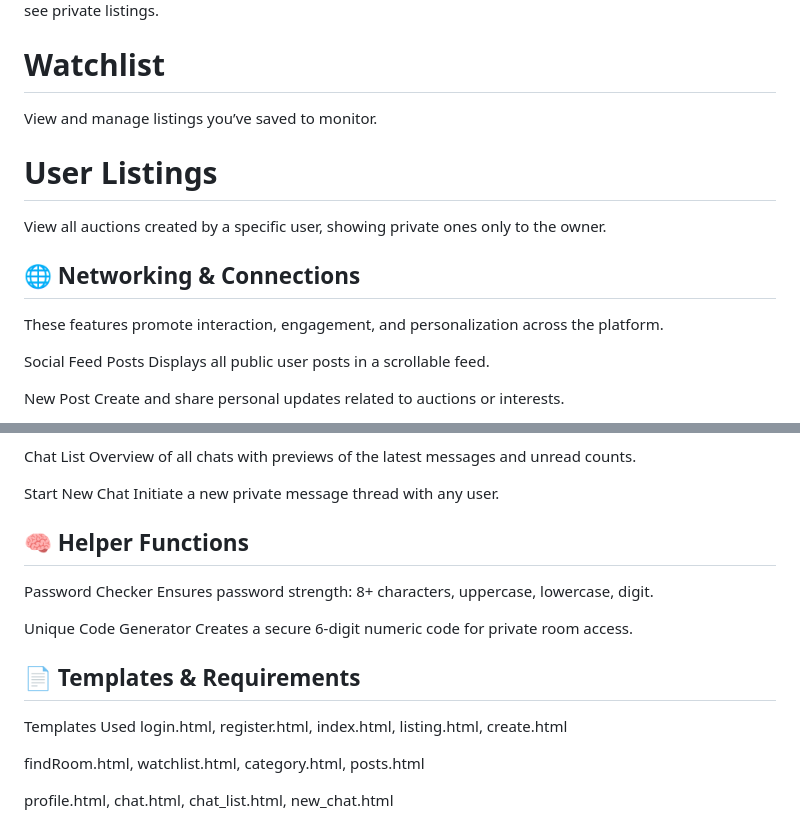
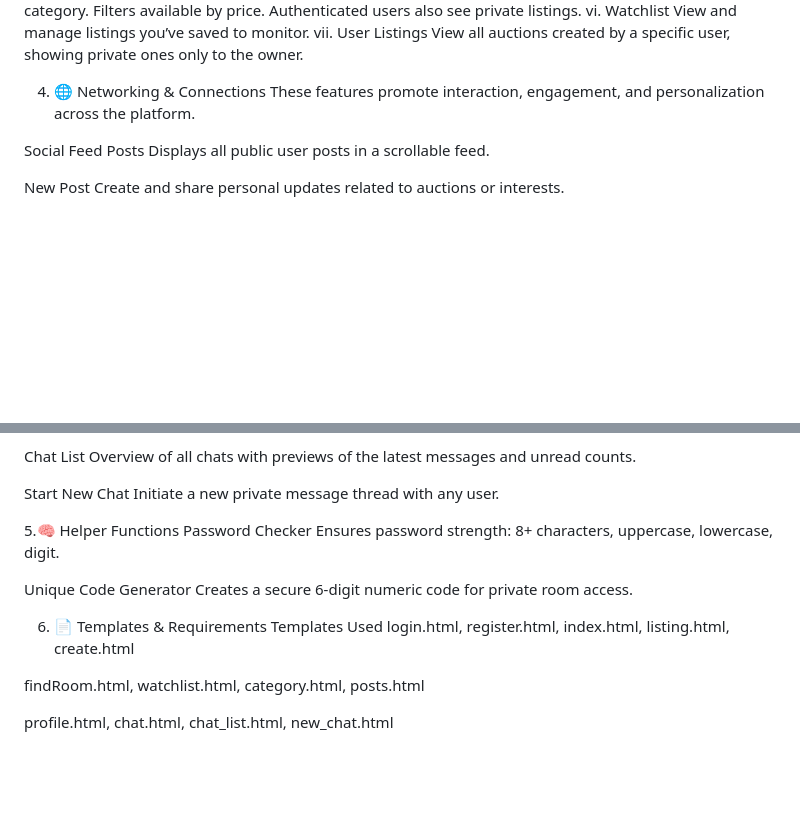
Before and after one commit to Ishannjain/HackMol, a Markdown page: README.md, 2 parts joined by grey strips. GitHub-like rendering; blank space fills up the shorter version.

```diff
--- a/README.md
+++ b/README.md
@@ -58,11 +57,11 @@ Access to private listings through a unique room ID and password.
 Category View
 Shows all listings in a selected category. Filters available by price. Authenticated users also see private listings.
-# Watchlist
+vi. Watchlist
 View and manage listings you’ve saved to monitor.
-# User Listings
+vii. User Listings
 View all auctions created by a specific user, showing private ones only to the owner.
 
-## 🌐 Networking & Connections
+4. 🌐 Networking & Connections
 These features promote interaction, engagement, and personalization across the platform.
 
 Social Feed
@@ -102,14 +101,14 @@ Overview of all chats with previews of the latest messages and unread counts.
 Start New Chat
 Initiate a new private message thread with any user.
 
-## 🧠 Helper Functions
+5.🧠 Helper Functions
 Password Checker
 Ensures password strength: 8+ characters, uppercase, lowercase, digit.
 
 Unique Code Generator
 Creates a secure 6-digit numeric code for private room access.
 
-## 📄 Templates & Requirements
+6. 📄 Templates & Requirements
 Templates Used
 login.html, register.html, index.html, listing.html, create.html
 
```
Also changed, not shown: other parts of README.md (+15 -16 lines).
